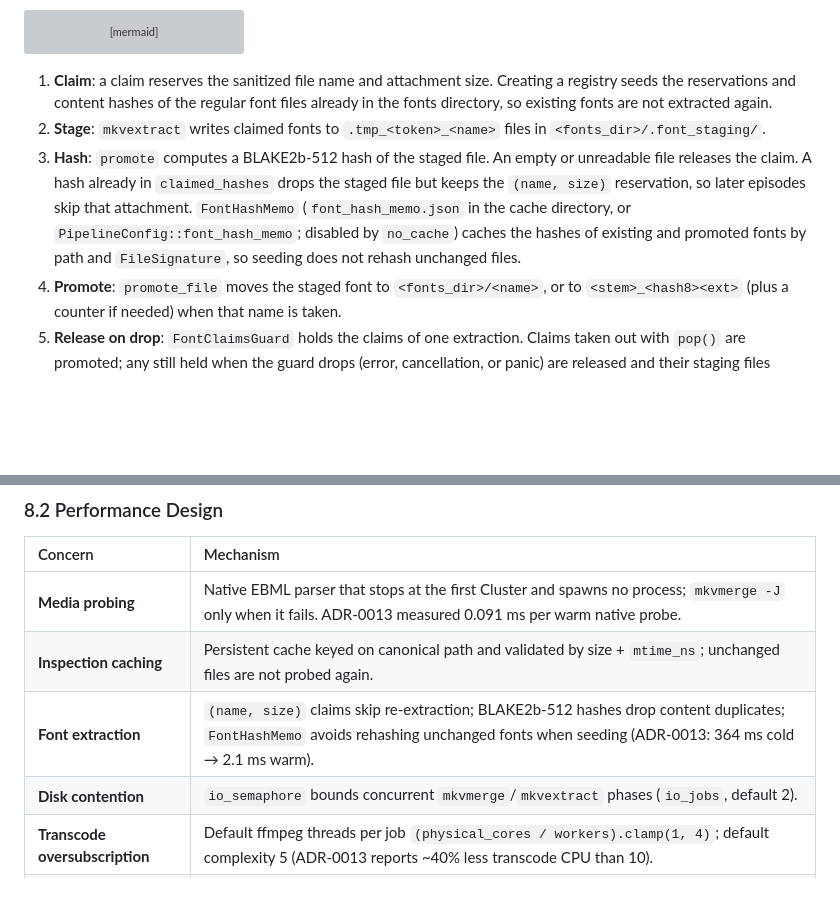
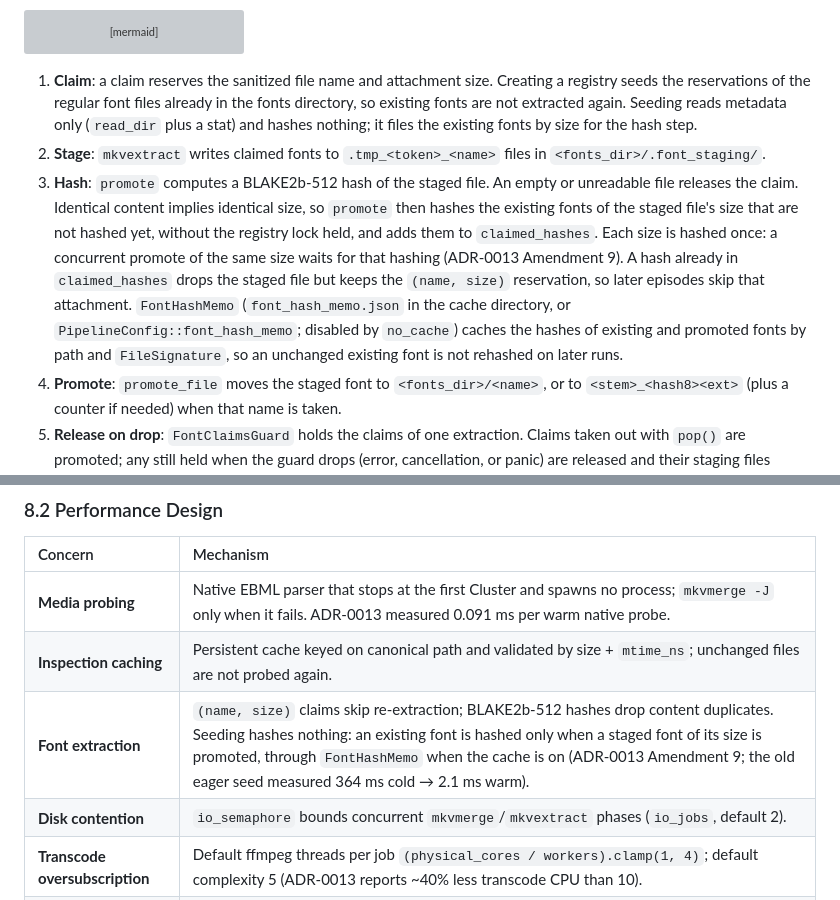
Before and after one commit to Si-Forces/mkvanimebatch, a Markdown page: architecture.md, 2 parts joined by grey strips. Drawn GitHub-style; blank space fills up the shorter version; grey boxes are pictures that could not be loaded.

````diff
--- a/architecture.md
+++ b/architecture.md
@@ -311,9 +311,9 @@ sequenceDiagram
     Note over Worker,FR: FontClaimsGuard releases every claim not taken out with pop() when it drops
 ```
 
-1. **Claim**: a claim reserves the sanitized file name and attachment size. Creating a registry seeds the reservations and content hashes of the regular font files already in the fonts directory, so existing fonts are not extracted again.
+1. **Claim**: a claim reserves the sanitized file name and attachment size. Creating a registry seeds the reservations of the regular font files already in the fonts directory, so existing fonts are not extracted again. Seeding reads metadata only (`read_dir` plus a stat) and hashes nothing; it files the existing fonts by size for the hash step.
 2. **Stage**: `mkvextract` writes claimed fonts to `.tmp_<token>_<name>` files in `<fonts_dir>/.font_staging/`.
-3. **Hash**: `promote` computes a BLAKE2b-512 hash of the staged file. An empty or unreadable file releases the claim. A hash already in `claimed_hashes` drops the staged file but keeps the `(name, size)` reservation, so later episodes skip that attachment. `FontHashMemo` (`font_hash_memo.json` in the cache directory, or `PipelineConfig::font_hash_memo`; disabled by `no_cache`) caches the hashes of existing and promoted fonts by path and `FileSignature`, so seeding does not rehash unchanged files.
+3. **Hash**: `promote` computes a BLAKE2b-512 hash of the staged file. An empty or unreadable file releases the claim. Identical content implies identical size, so `promote` then hashes the existing fonts of the staged file's size that are not hashed yet, without the registry lock held, and adds them to `claimed_hashes`. Each size is hashed once: a concurrent promote of the same size waits for that hashing (ADR-0013 Amendment 9). A hash already in `claimed_hashes` drops the staged file but keeps the `(name, size)` reservation, so later episodes skip that attachment. `FontHashMemo` (`font_hash_memo.json` in the cache directory, or `PipelineConfig::font_hash_memo`; disabled by `no_cache`) caches the hashes of existing and promoted fonts by path and `FileSignature`, so an unchanged existing font is not rehashed on later runs.
 4. **Promote**: `promote_file` moves the staged font to `<fonts_dir>/<name>`, or to `<stem>_<hash8><ext>` (plus a counter if needed) when that name is taken.
 5. **Release on drop**: `FontClaimsGuard` holds the claims of one extraction. Claims taken out with `pop()` are promoted; any still held when the guard drops (error, cancellation, or panic) are released and their staging files deleted. After the batch each registry removes its staging directory if empty (`cleanup_staging`).
 6. **Mode split**: extraction (`extract.rs`) writes new fonts to the fonts directory (`--fonts-dir`, else `fonts` under the resolved output directory). Remux (`remux.rs`) does not extract fonts: it attaches every font file in the release's fonts directory, sorted naturally, and keeps the source's own font attachments only when that directory has none. The remux fonts directory is `--fonts-dir`, else the nearest directory from the video up to the input root whose `fonts` directory (or `font`/`attachments`, ASCII case-insensitive) contains fonts, else the assets directory's, else `<video dir>/fonts`.
@@ -648,7 +648,7 @@ sequenceDiagram
 | :--- | :--- |
 | **Media probing** | Native EBML parser that stops at the first Cluster and spawns no process; `mkvmerge -J` only when it fails. ADR-0013 measured 0.091 ms per warm native probe. |
 | **Inspection caching** | Persistent cache keyed on canonical path and validated by size + `mtime_ns`; unchanged files are not probed again. |
-| **Font extraction** | `(name, size)` claims skip re-extraction; BLAKE2b-512 hashes drop content duplicates; `FontHashMemo` avoids rehashing unchanged fonts when seeding (ADR-0013: 364 ms cold → 2.1 ms warm). |
+| **Font extraction** | `(name, size)` claims skip re-extraction; BLAKE2b-512 hashes drop content duplicates. Seeding hashes nothing: an existing font is hashed only when a staged font of its size is promoted, through `FontHashMemo` when the cache is on (ADR-0013 Amendment 9; the old eager seed measured 364 ms cold → 2.1 ms warm). |
 | **Disk contention** | `io_semaphore` bounds concurrent `mkvmerge`/`mkvextract` phases (`io_jobs`, default 2). |
 | **Transcode oversubscription** | Default ffmpeg threads per job `(physical_cores / workers).clamp(1, 4)`; default complexity 5 (ADR-0013 reports ~40% less transcode CPU than 10). |
 | **UI responsiveness** | In-process channels; host log batching (25 lines / 25 ms); cards created in ~8 ms `requestAnimationFrame` batches; one log flush per animation frame; one 1 Hz heartbeat instead of per-card timers. |
````
Also changed, not shown: other parts of architecture.md (+1 -1 lines), docs/adr/0013-asynchronous-probing-and-transcode-governance-performance-overhaul.md (+52 -2 lines), docs/release-notes.md (+1 -0 lines).
